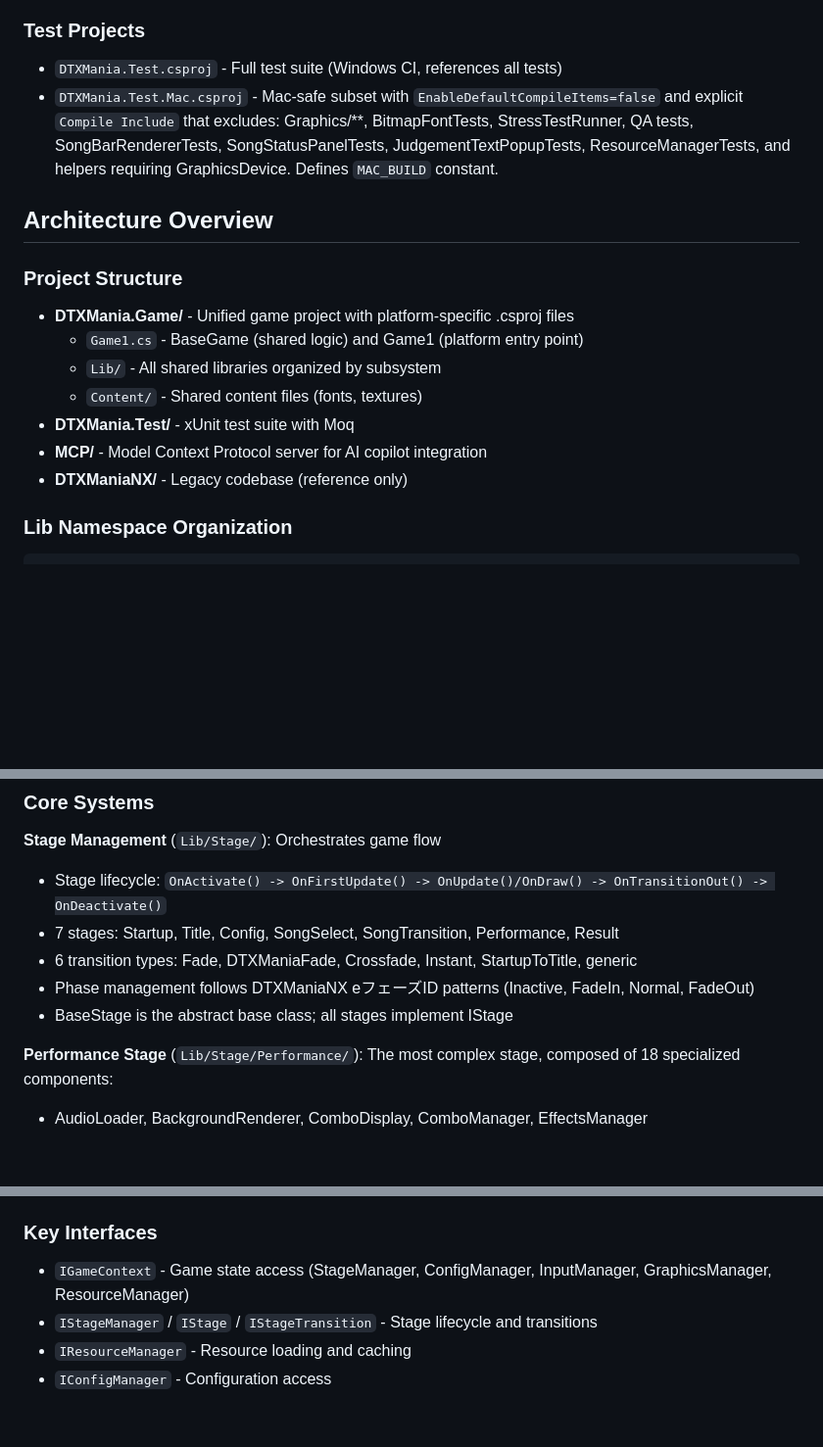
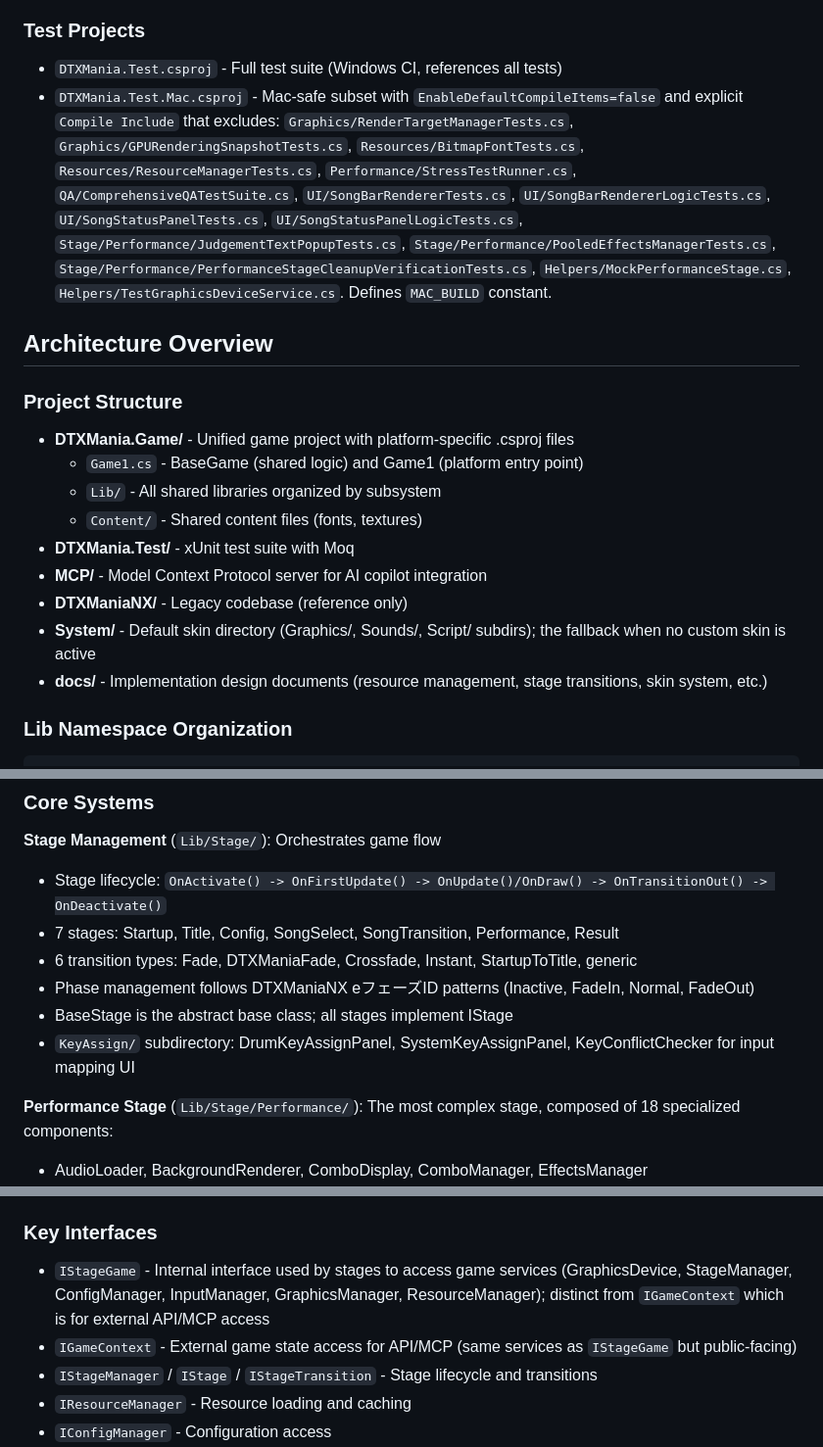
Before and after one commit to cwchanap/DTXManiaCX, a Markdown page: CLAUDE.md, 3 parts joined by grey strips. Shown at 98% size. Drawn GitHub-style; blank space fills up the shorter version.

Commit message:
docs: update CLAUDE.md with specific file exclusions and architecture details

````diff
--- a/CLAUDE.md
+++ b/CLAUDE.md
@@ -51,7 +51,7 @@ dotnet run --project MCP/MCP.csproj -- --test  # Test mode without MCP client
 
 ### Test Projects
 - `DTXMania.Test.csproj` - Full test suite (Windows CI, references all tests)
-- `DTXMania.Test.Mac.csproj` - Mac-safe subset with `EnableDefaultCompileItems=false` and explicit `Compile Include` that excludes: Graphics/\*\*, BitmapFontTests, StressTestRunner, QA tests, SongBarRendererTests, SongStatusPanelTests, JudgementTextPopupTests, ResourceManagerTests, and helpers requiring GraphicsDevice. Defines `MAC_BUILD` constant.
+- `DTXMania.Test.Mac.csproj` - Mac-safe subset with `EnableDefaultCompileItems=false` and explicit `Compile Include` that excludes: `Graphics/RenderTargetManagerTests.cs`, `Graphics/GPURenderingSnapshotTests.cs`, `Resources/BitmapFontTests.cs`, `Resources/ResourceManagerTests.cs`, `Performance/StressTestRunner.cs`, `QA/ComprehensiveQATestSuite.cs`, `UI/SongBarRendererTests.cs`, `UI/SongBarRendererLogicTests.cs`, `UI/SongStatusPanelTests.cs`, `UI/SongStatusPanelLogicTests.cs`, `Stage/Performance/JudgementTextPopupTests.cs`, `Stage/Performance/PooledEffectsManagerTests.cs`, `Stage/Performance/PerformanceStageCleanupVerificationTests.cs`, `Helpers/MockPerformanceStage.cs`, `Helpers/TestGraphicsDeviceService.cs`. Defines `MAC_BUILD` constant.
 
 ## Architecture Overview
 
@@ -63,6 +63,8 @@ dotnet run --project MCP/MCP.csproj -- --test  # Test mode without MCP client
 - **DTXMania.Test/** - xUnit test suite with Moq
 - **MCP/** - Model Context Protocol server for AI copilot integration
 - **DTXManiaNX/** - Legacy codebase (reference only)
+- **System/** - Default skin directory (Graphics/, Sounds/, Script/ subdirs); the fallback when no custom skin is active
+- **docs/** - Implementation design documents (resource management, stage transitions, skin system, etc.)
 
 ### Lib Namespace Organization
 ```text
@@ -90,6 +92,7 @@ DTXMania.Game.Lib.Utilities - AppPaths, CacheManager, PathValidator
 - 6 transition types: Fade, DTXManiaFade, Crossfade, Instant, StartupToTitle, generic
 - Phase management follows DTXManiaNX eフェーズID patterns (Inactive, FadeIn, Normal, FadeOut)
 - BaseStage is the abstract base class; all stages implement IStage
+- `KeyAssign/` subdirectory: DrumKeyAssignPanel, SystemKeyAssignPanel, KeyConflictChecker for input mapping UI
 
 **Performance Stage** (`Lib/Stage/Performance/`): The most complex stage, composed of 18 specialized components:
 - AudioLoader, BackgroundRenderer, ComboDisplay, ComboManager, EffectsManager
@@ -137,7 +140,8 @@ DTXMania.Game.Lib.Utilities - AppPaths, CacheManager, PathValidator
 - Environment variables: `DTXMANIA_API_URL`, `DTXMANIA_API_KEY`
 
 ### Key Interfaces
-- `IGameContext` - Game state access (StageManager, ConfigManager, InputManager, GraphicsManager, ResourceManager)
+- `IStageGame` - Internal interface used by stages to access game services (GraphicsDevice, StageManager, ConfigManager, InputManager, GraphicsManager, ResourceManager); distinct from `IGameContext` which is for external API/MCP access
+- `IGameContext` - External game state access for API/MCP (same services as `IStageGame` but public-facing)
 - `IStageManager` / `IStage` / `IStageTransition` - Stage lifecycle and transitions
 - `IResourceManager` - Resource loading and caching
 - `IConfigManager` - Configuration access
````
